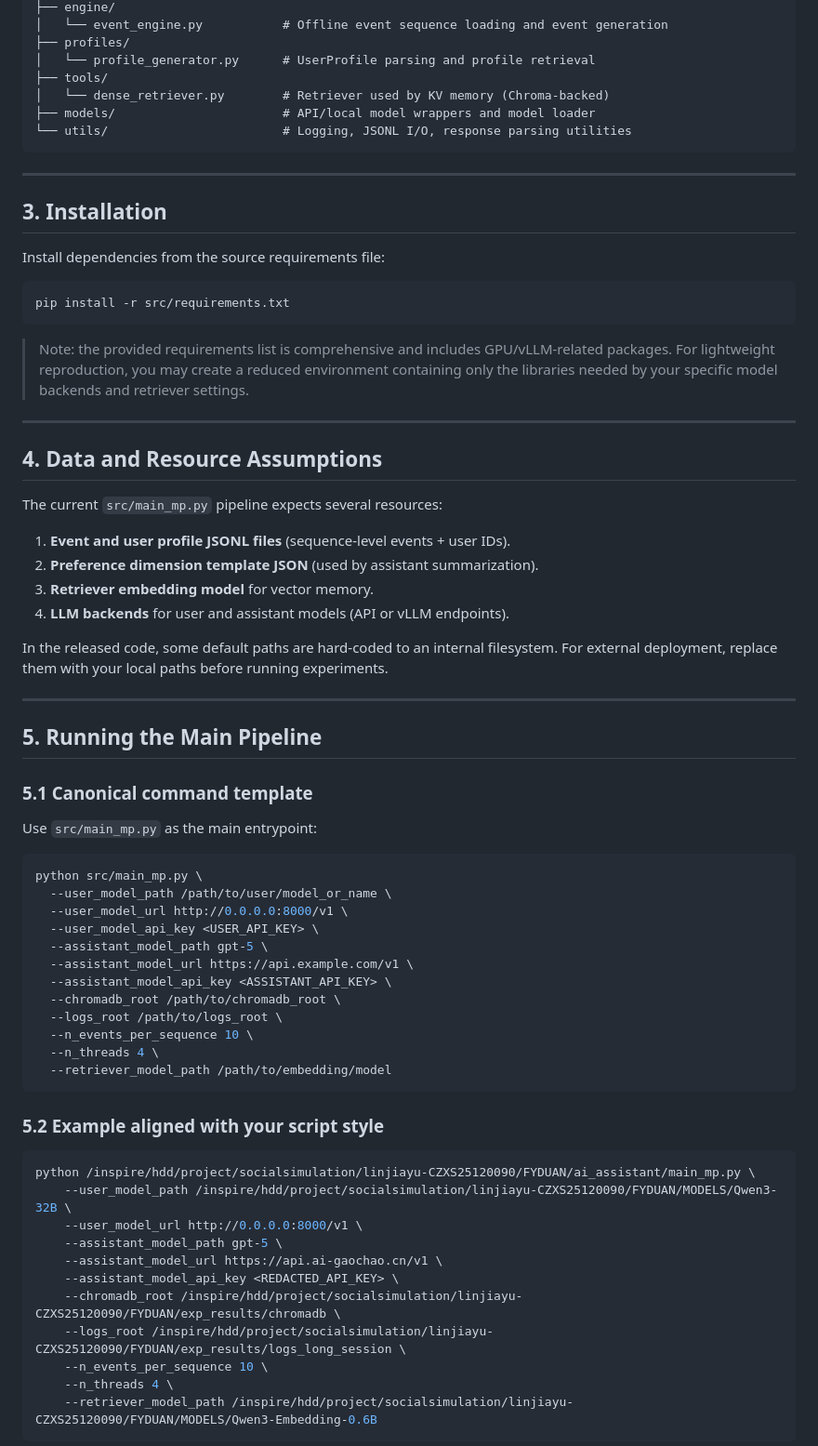
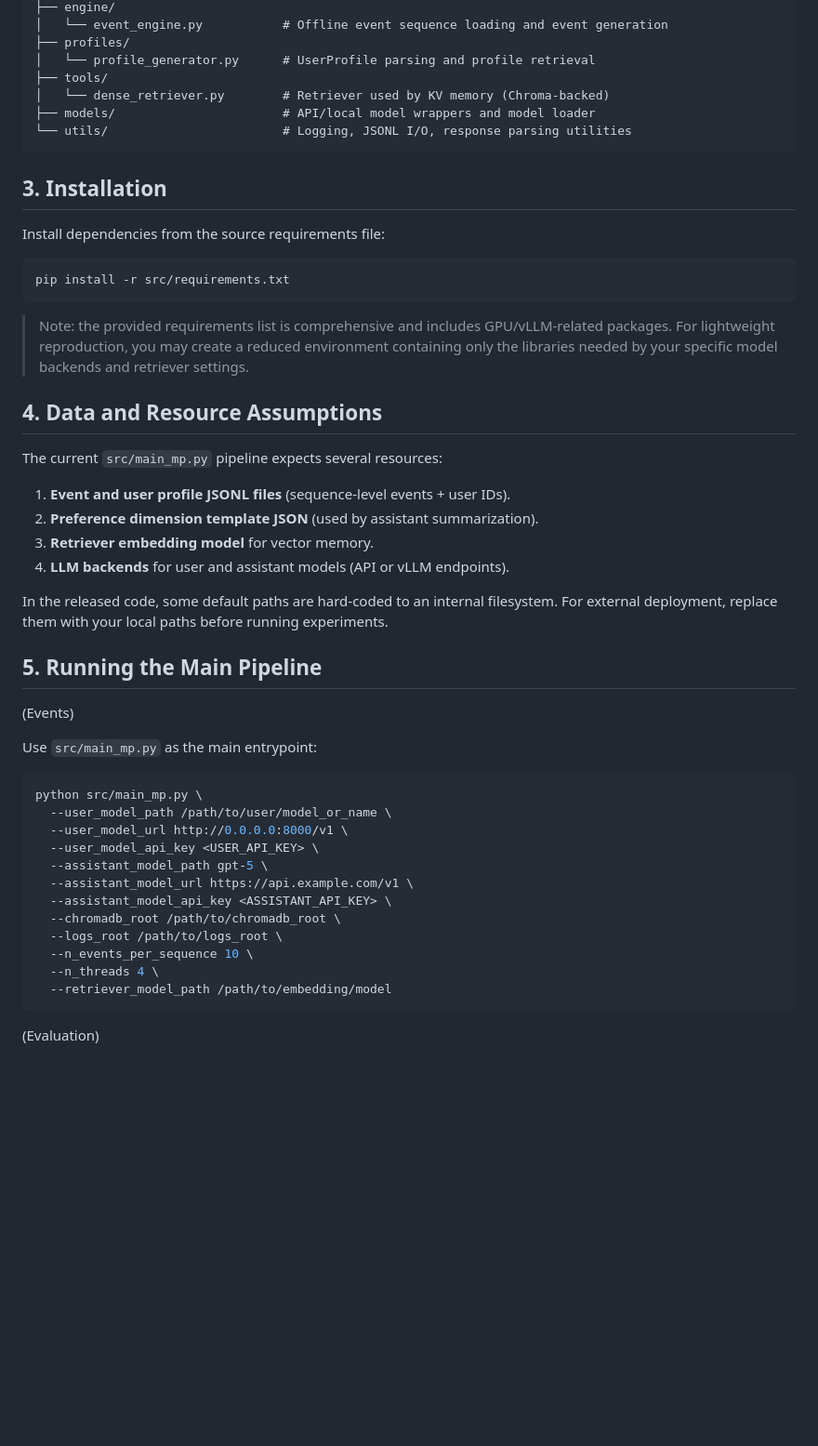
Before and after one commit to dfy37/lifesim, a Markdown page: README.md, the part around one of its changes. Shown at 93% size. Drawn GitHub-style; blank space fills up the shorter version.

````diff
--- a/README.md
+++ b/README.md
@@ -40,8 +48,6 @@ src/
 └── utils/                        # Logging, JSONL I/O, response parsing utilities
 ```
 
----
-
 ## 3. Installation
 
 Install dependencies from the source requirements file:
@@ -51,8 +57,6 @@ pip install -r src/requirements.txt
 ```
 
 > Note: the provided requirements list is comprehensive and includes GPU/vLLM-related packages. For lightweight reproduction, you may create a reduced environment containing only the libraries needed by your specific model backends and retriever settings.
-
----
 
 ## 4. Data and Resource Assumptions
 
@@ -65,11 +69,9 @@ The current `src/main_mp.py` pipeline expects several resources:
 
 In the released code, some default paths are hard-coded to an internal filesystem. For external deployment, replace them with your local paths before running experiments.
 
----
-
 ## 5. Running the Main Pipeline
 
-### 5.1 Canonical command template
+(Events)
 
 Use `src/main_mp.py` as the main entrypoint:
 
@@ -88,19 +90,5 @@ python src/main_mp.py \
   --retriever_model_path /path/to/embedding/model
 ```
 
-### 5.2 Example aligned with your script style
+(Evaluation)
 
-```bash
-python /inspire/hdd/project/socialsimulation/linjiayu-CZXS25120090/FYDUAN/ai_assistant/main_mp.py \
-    --user_model_path /inspire/hdd/project/socialsimulation/linjiayu-CZXS25120090/FYDUAN/MODELS/Qwen3-32B \
-    --user_model_url http://0.0.0.0:8000/v1 \
-    --assistant_model_path gpt-5 \
-    --assistant_model_url https://api.ai-gaochao.cn/v1 \
-    --assistant_model_api_key <REDACTED_API_KEY> \
-    --chromadb_root /inspire/hdd/project/socialsimulation/linjiayu-CZXS25120090/FYDUAN/exp_results/chromadb \
-    --logs_root /inspire/hdd/project/socialsimulation/linjiayu-CZXS25120090/FYDUAN/exp_results/logs_long_session \
-    --n_events_per_sequence 10 \
-    --n_threads 4 \
-    --retriever_model_path /inspire/hdd/project/socialsimulation/linjiayu-CZXS25120090/FYDUAN/MODELS/Qwen3-Embedding-0.6B
-```
-
````
Also changed, not shown: other parts of README.md (+15 -78 lines), resources/framework.png (added).
